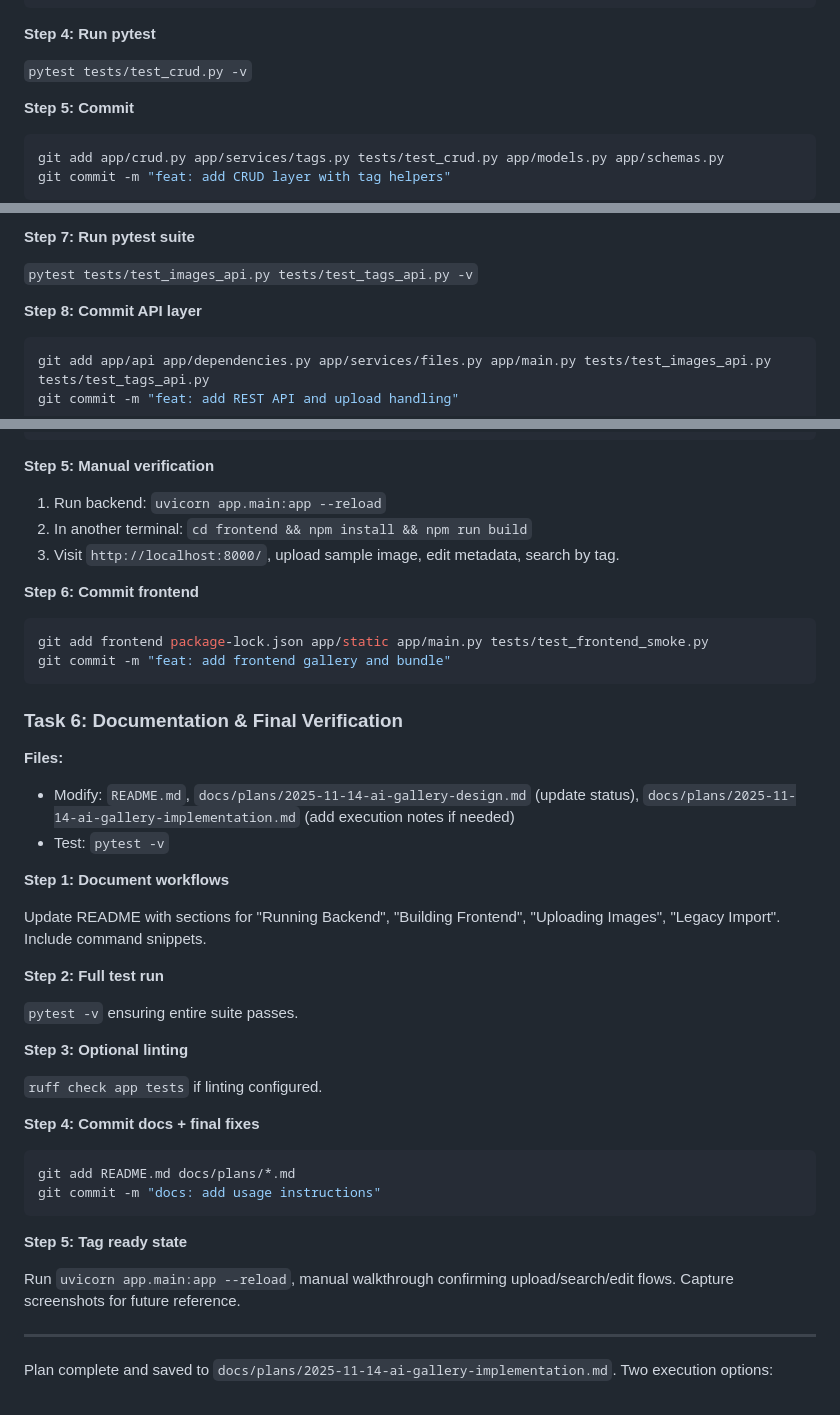
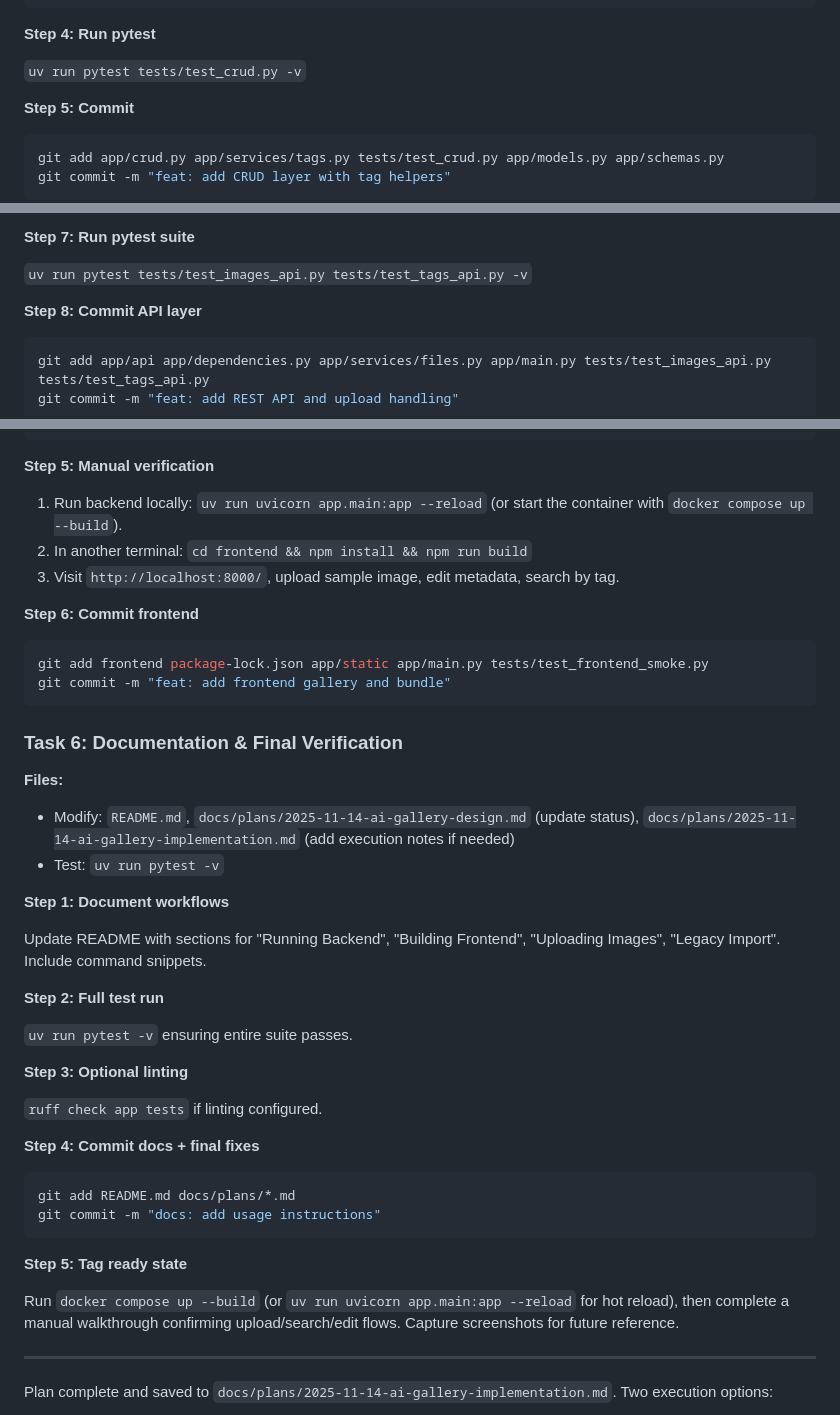
Before and after one commit to buildmesh/aiimglib, a Markdown page: docs/plans/2025-11-14-ai-gallery-implementation.md, 3 parts joined by grey strips. Drawn GitHub-style.

```diff
--- a/docs/plans/2025-11-14-ai-gallery-implementation.md
+++ b/docs/plans/2025-11-14-ai-gallery-implementation.md
@@ -181,7 +211,7 @@ def test_create_image_saves_tags(tmp_path):
 
 **Step 4: Run pytest**
 
-`pytest tests/test_crud.py -v`
+`uv run pytest tests/test_crud.py -v`
 
 **Step 5: Commit**
 
@@ -228,7 +258,7 @@ In `app/main.py`, include routers (`app.include_router(image_router, prefix="/ap
 
 **Step 7: Run pytest suite**
 
-`pytest tests/test_images_api.py tests/test_tags_api.py -v`
+`uv run pytest tests/test_images_api.py tests/test_tags_api.py -v`
 
 **Step 8: Commit API layer**
 
@@ -270,7 +300,7 @@ def test_homepage_served(client):
 
 **Step 5: Manual verification**
 
-1. Run backend: `uvicorn app.main:app --reload`
+1. Run backend locally: `uv run uvicorn app.main:app --reload` (or start the container with `docker compose up --build`).
 2. In another terminal: `cd frontend && npm install && npm run build`
 3. Visit `http://localhost:8000/`, upload sample image, edit metadata, search by tag.
 
@@ -285,7 +315,7 @@ git commit -m "feat: add frontend gallery and bundle"
 
 **Files:**
 - Modify: `README.md`, `docs/plans/2025-11-14-ai-gallery-design.md` (update status), `docs/plans/2025-11-14-ai-gallery-implementation.md` (add execution notes if needed)
-- Test: `pytest -v`
+- Test: `uv run pytest -v`
 
 **Step 1: Document workflows**
 
@@ -293,7 +323,7 @@ Update README with sections for "Running Backend", "Building Frontend", "Uploadi
 
 **Step 2: Full test run**
 
-`pytest -v` ensuring entire suite passes.
+`uv run pytest -v` ensuring entire suite passes.
 
 **Step 3: Optional linting**
 
@@ -308,7 +338,7 @@ git commit -m "docs: add usage instructions"
 
 **Step 5: Tag ready state**
 
-Run `uvicorn app.main:app --reload`, manual walkthrough confirming upload/search/edit flows. Capture screenshots for future reference.
+Run `docker compose up --build` (or `uv run uvicorn app.main:app --reload` for hot reload), then complete a manual walkthrough confirming upload/search/edit flows. Capture screenshots for future reference.
 
 ---
 
```
Also changed, not shown: other parts of docs/plans/2025-11-14-ai-gallery-implementation.md (+39 -9 lines), docs/plans/2025-11-14-ai-gallery-design.md (+3 -1 lines).
